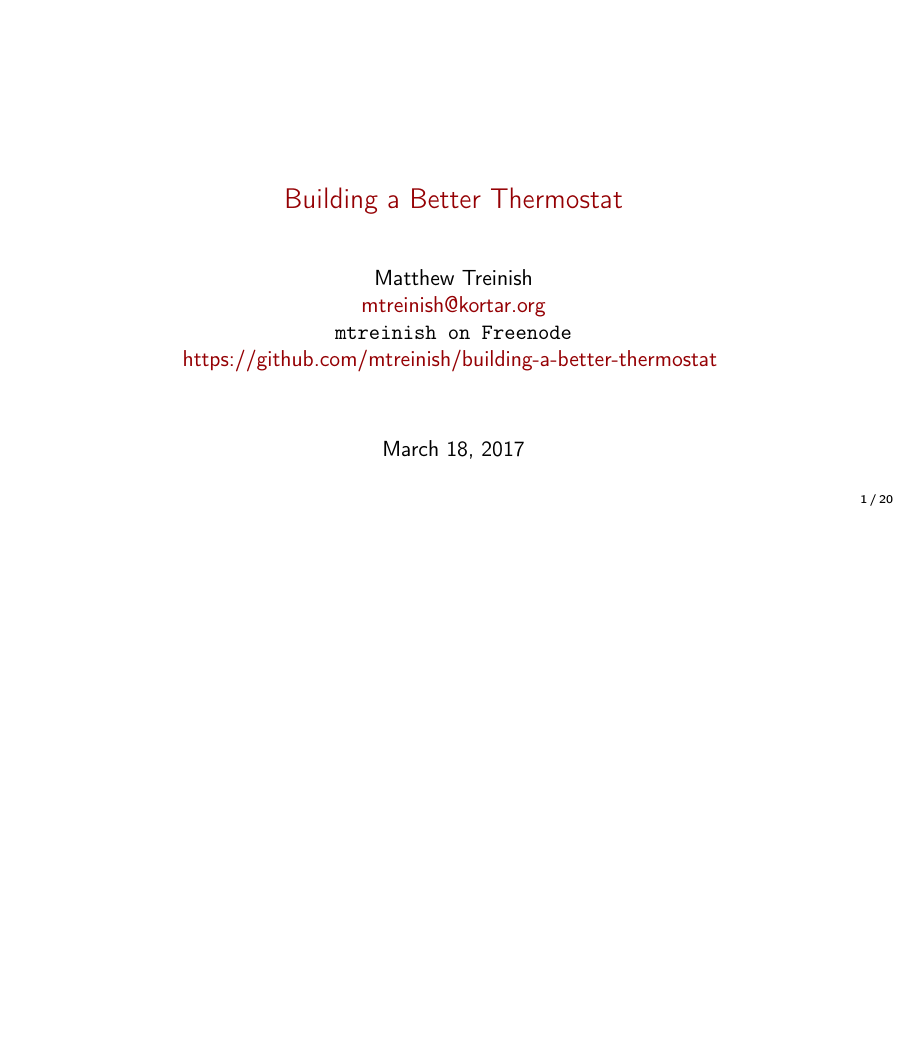
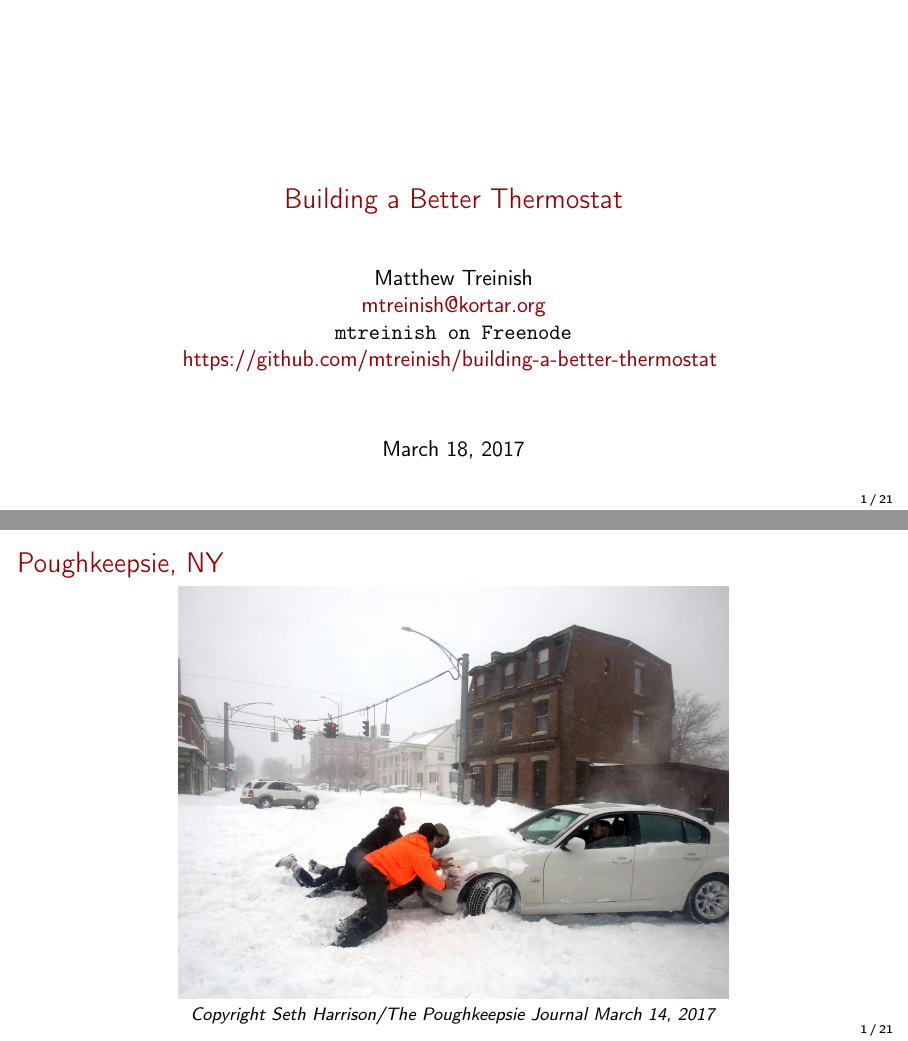
Before and after one commit to mtreinish/building-a-better-thermostat, LaTeX slides (building_a_better_thermostat.tex): page 1 of 21 before the commit and pages 1 and 2 of 22 after it, the two joined at a grey line, the shorter picture padded with empty space. Compiled offline with pdfLaTeX.

Commit message:
Add snow picture

```diff
--- a/building_a_better_thermostat.tex
+++ b/building_a_better_thermostat.tex
@@ -89,6 +89,15 @@
 \titlepage
 
 \section{My Apartment}
+\begin{frame}
+    \frametitle{Poughkeepsie, NY}
+    \begin{center}
+        \includegraphics[height=.85\textheight]{snow.jpg}\\
+        \footnotesize
+        \textit{Copyright Seth Harrison/The Poughkeepsie Journal March 14, 2017}
+    \end{center}
+\end{frame}
+
 \begin{frame}
     \frametitle{Room Layout}
     \begin{center}
```
Also changed, not shown: snow.jpg (added).
